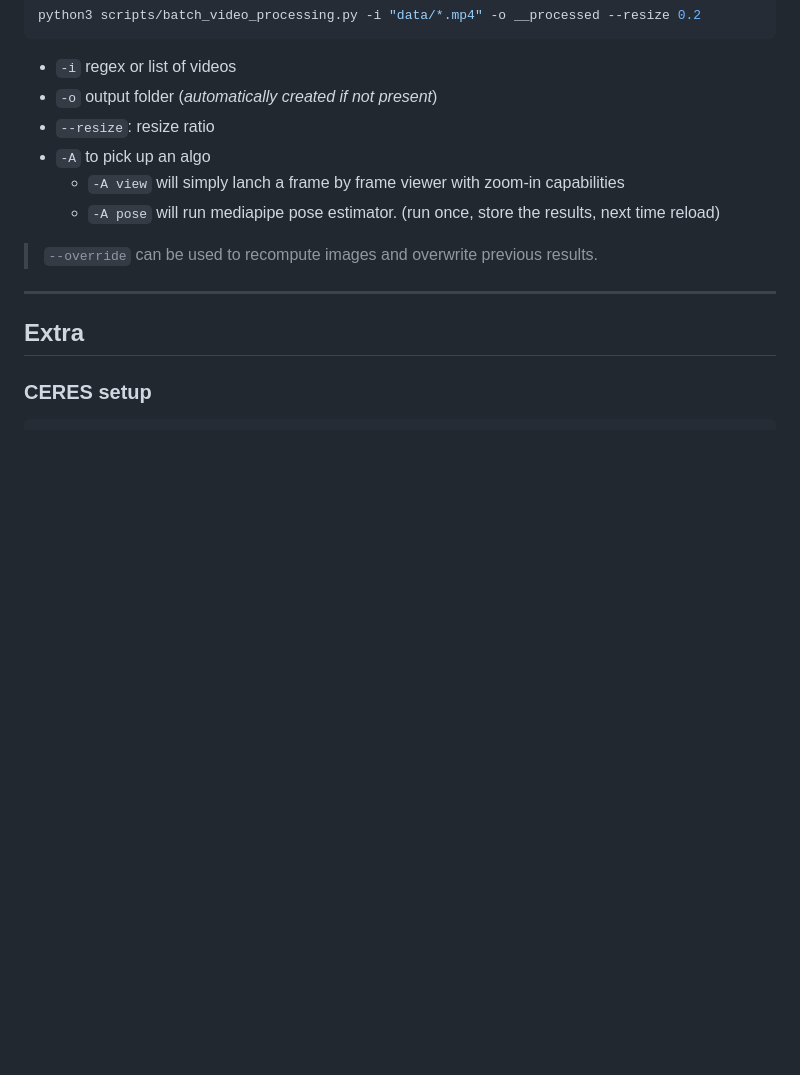
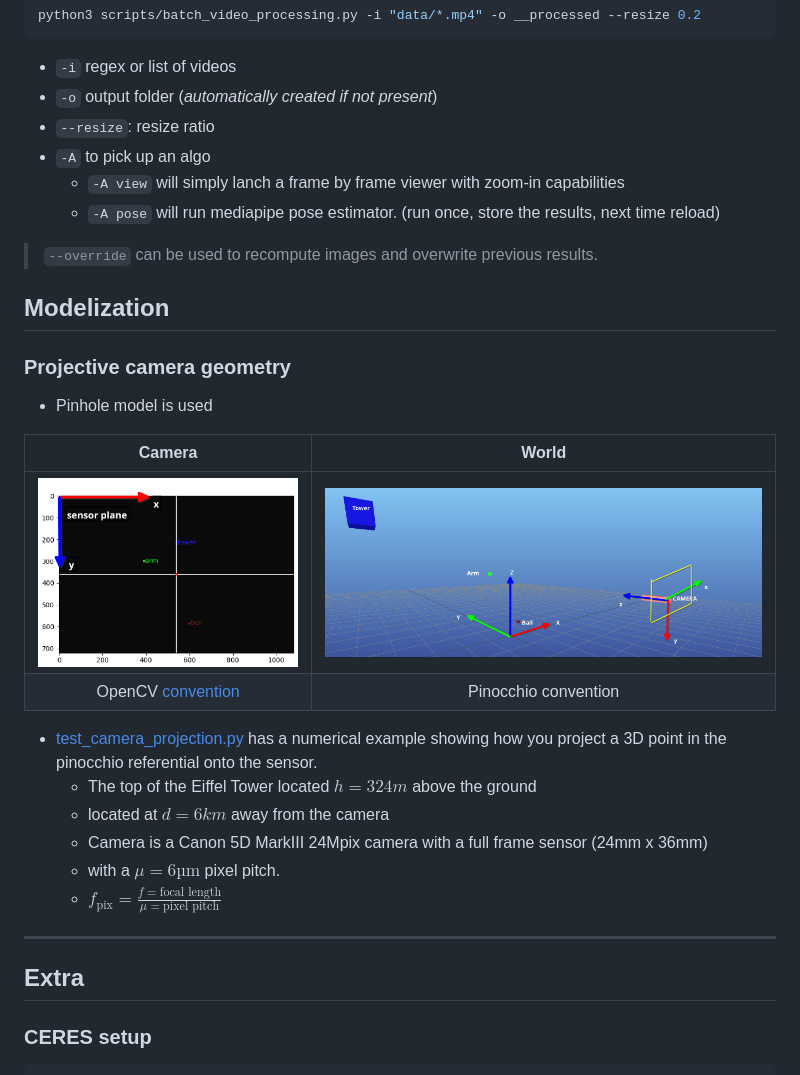
Before and after one commit to balthazarneveu/monocular_pose_and_forces_estimation, a Markdown page: README.md, the part around the change. Rendered like a GitHub page; pictures changed too: report/figures/camera_referentials.png (added), report/figures/world_camera_referentials_small.png (added); blank space fills up the shorter version.

Commit message:
add projective geometry conventions

```diff
--- a/README.md
+++ b/README.md
@@ -39,6 +39,23 @@ python3 scripts/batch_video_processing.py -i "data/*.mp4" -o __processed --resiz
   - `-A pose` will run mediapipe pose estimator. (run once, store the results, next time reload)
 > `--override` can be used to recompute images and overwrite previous results.
 
+
+## Modelization
+### Projective camera geometry
+- Pinhole model is used
+
+| Camera | World |
+|:------:|:-----:|
+| ![](/report/figures/camera_referentials.png) | ![](/report/figures/world_camera_referentials_small.png) |
+|  OpenCV [convention](https://docs.opencv.org/4.x/d9/d0c/group__calib3d.html) | Pinocchio convention |
+
+- [test_camera_projection.py](/test/test_camera_projection.py) has a numerical example showing how you project a 3D point in the pinocchio referential onto the sensor.
+  - The top of the Eiffel Tower located $h=324m$ above the ground
+  - located at $d=6km$ away from the camera
+  - Camera is a Canon 5D MarkIII 24Mpix camera with a full frame sensor (24mm x 36mm)
+  - with a $\mu=6\text{µm}$ pixel pitch.
+  - $f_{\text{pix}} = \frac{f=\text{focal length}}{\mu=\text{pixel pitch}}$
+
 -----
 
 ## Extra
```
Also changed, not shown: report/figures/world_camera_referentials.png (added).
